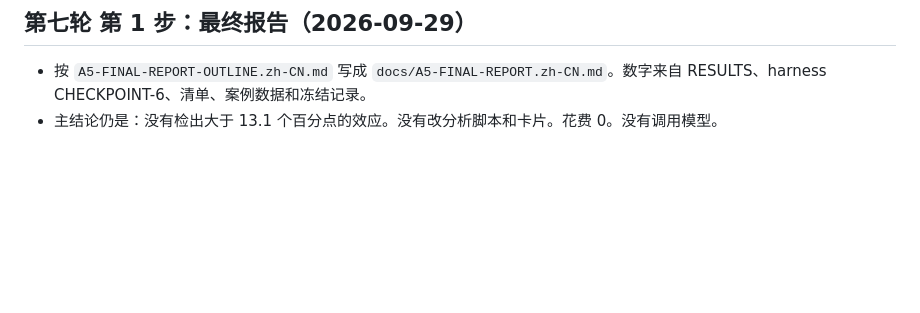
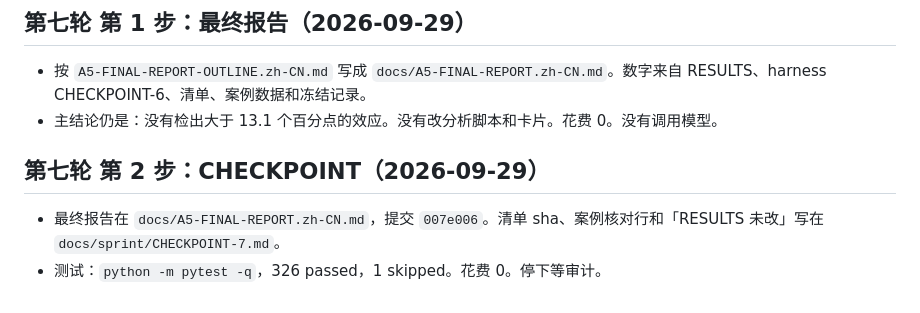
Before and after one commit to RichChen/coding-agent, a Markdown page: docs/sprint/PROGRESS.md, the part around the change. Drawn GitHub-style; blank space fills up the shorter version.

Commit message:
record the A5-main closeout checkpoint and stop for audit
Co-authored-by: Cursor <cursoragent@cursor.com>

```diff
--- a/docs/sprint/PROGRESS.md
+++ b/docs/sprint/PROGRESS.md
@@ -258,3 +258,8 @@
 
 - 按 `A5-FINAL-REPORT-OUTLINE.zh-CN.md` 写成 `docs/A5-FINAL-REPORT.zh-CN.md`。数字来自 RESULTS、harness CHECKPOINT-6、清单、案例数据和冻结记录。
 - 主结论仍是：没有检出大于 13.1 个百分点的效应。没有改分析脚本和卡片。花费 0。没有调用模型。
+
+## 第七轮 第 2 步：CHECKPOINT（2026-09-29）
+
+- 最终报告在 `docs/A5-FINAL-REPORT.zh-CN.md`，提交 `007e006`。清单 sha、案例核对行和「RESULTS 未改」写在 `docs/sprint/CHECKPOINT-7.md`。
+- 测试：`python -m pytest -q`，326 passed，1 skipped。花费 0。停下等审计。
```
Also changed, not shown: docs/sprint/CHECKPOINT-7.md (added, +22 -0 lines).
